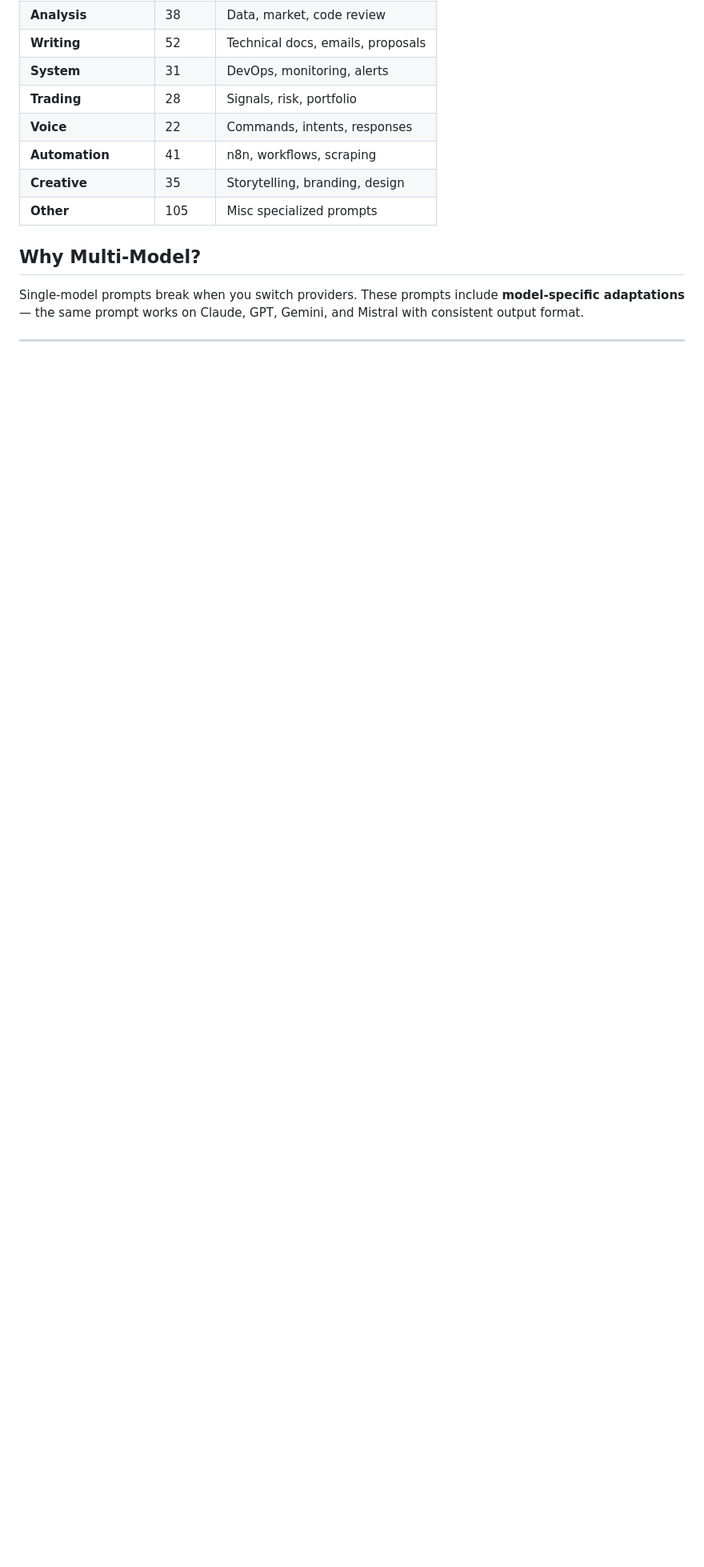
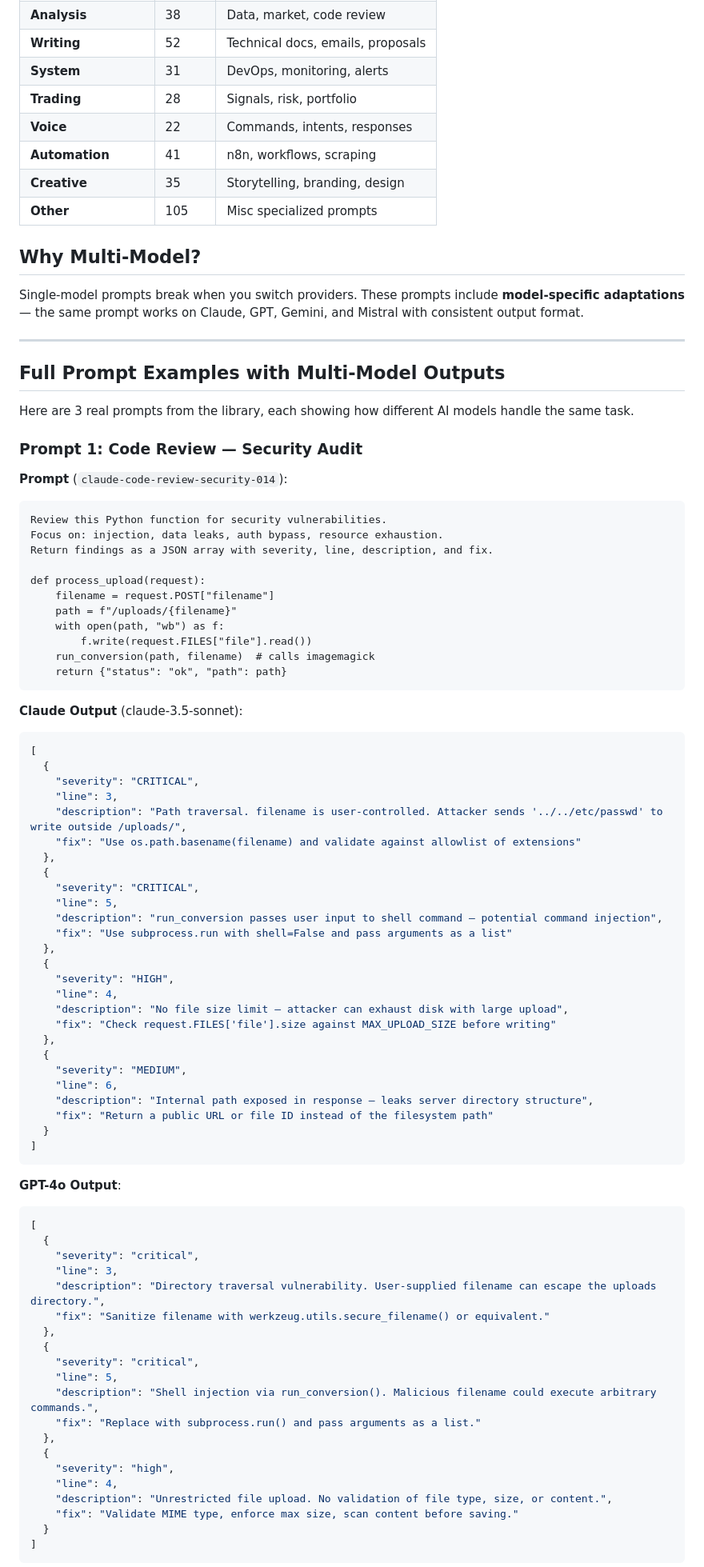
Before and after one commit to Turbo31150/bibliotheque-prompts-multi-ia, a Markdown page: README.md, the part around one of its changes. Shown at 80% size. Rendered like a GitHub page; blank space fills up the shorter version.

Commit message:
docs: add 3 full prompt examples with multi-model outputs (code review, data analysis, email)

````diff
--- a/README.md
+++ b/README.md
@@ -329,3 +329,78 @@ Single-model prompts break when you switch providers. These prompts include **mo
 
 ---
 
+## Full Prompt Examples with Multi-Model Outputs
+
+Here are 3 real prompts from the library, each showing how different AI models handle the same task.
+
+### Prompt 1: Code Review — Security Audit
+
+**Prompt** (`claude-code-review-security-014`):
+```
+Review this Python function for security vulnerabilities.
+Focus on: injection, data leaks, auth bypass, resource exhaustion.
+Return findings as a JSON array with severity, line, description, and fix.
+
+def process_upload(request):
+    filename = request.POST["filename"]
+    path = f"/uploads/{filename}"
+    with open(path, "wb") as f:
+        f.write(request.FILES["file"].read())
+    run_conversion(path, filename)  # calls imagemagick
+    return {"status": "ok", "path": path}
+```
+
+**Claude Output** (claude-3.5-sonnet):
+```json
+[
+  {
+    "severity": "CRITICAL",
+    "line": 3,
+    "description": "Path traversal. filename is user-controlled. Attacker sends '../../etc/passwd' to write outside /uploads/",
+    "fix": "Use os.path.basename(filename) and validate against allowlist of extensions"
+  },
+  {
+    "severity": "CRITICAL",
+    "line": 5,
+    "description": "run_conversion passes user input to shell command — potential command injection",
+    "fix": "Use subprocess.run with shell=False and pass arguments as a list"
+  },
+  {
+    "severity": "HIGH",
+    "line": 4,
+    "description": "No file size limit — attacker can exhaust disk with large upload",
+    "fix": "Check request.FILES['file'].size against MAX_UPLOAD_SIZE before writing"
+  },
+  {
+    "severity": "MEDIUM",
+    "line": 6,
+    "description": "Internal path exposed in response — leaks server directory structure",
+    "fix": "Return a public URL or file ID instead of the filesystem path"
+  }
+]
+```
+
+**GPT-4o Output**:
+```json
+[
+  {
+    "severity": "critical",
+    "line": 3,
+    "description": "Directory traversal vulnerability. User-supplied filename can escape the uploads directory.",
+    "fix": "Sanitize filename with werkzeug.utils.secure_filename() or equivalent."
+  },
+  {
+    "severity": "critical",
+    "line": 5,
+    "description": "Shell injection via run_conversion(). Malicious filename could execute arbitrary commands.",
+    "fix": "Replace with subprocess.run() and pass arguments as a list."
+  },
+  {
+    "severity": "high",
+    "line": 4,
+    "description": "Unrestricted file upload. No validation of file type, size, or content.",
+    "fix": "Validate MIME type, enforce max size, scan content before saving."
+  }
+]
+```
+
````
Also changed, not shown: other parts of README.md (+94 -0 lines).
